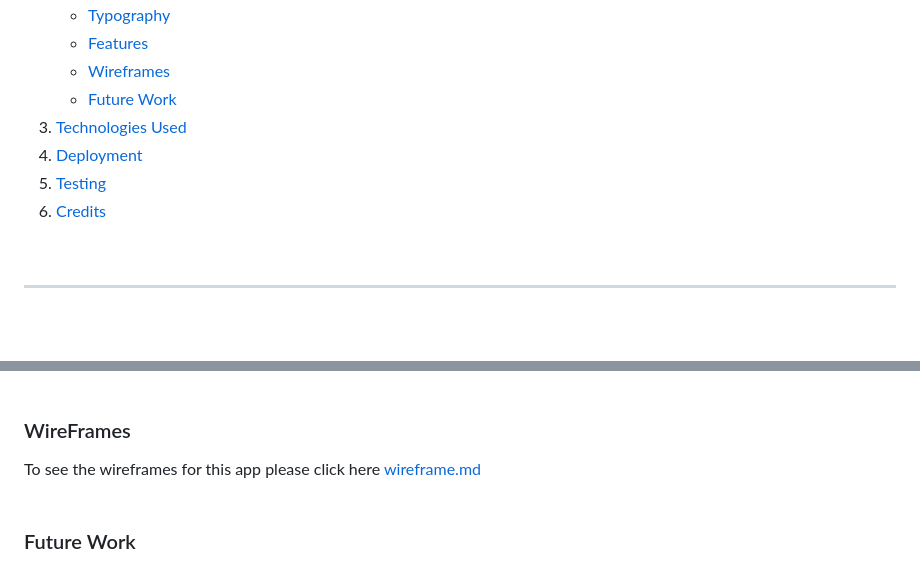
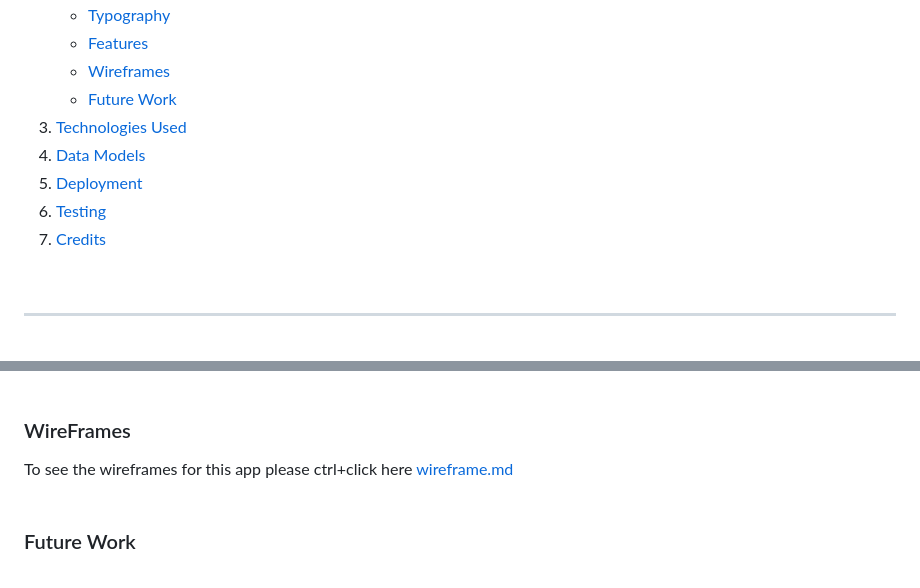
Before and after one commit to 2macs/WestClareMohoPark2_PP4, a Markdown page: README.md, 2 parts joined by grey strips. Drawn GitHub-style.

Commit message:
add data model and credits section to readme.md

```diff
--- a/README.md
+++ b/README.md
@@ -28,9 +28,10 @@ The final app can be found here https://motorhome-park-pp4.herokuapp.com/
    * [Wireframes](#wireframes)
    * [Future Work](#futurework)
 3. [Technologies Used](#technology-used)
-4. [Deployment](#deployment)
-5. [Testing](#testing)
-6. [Credits](#credits)
+4. [Data Models](#data-models)
+5. [Deployment](#deployment)
+6. [Testing](#testing)
+7. [Credits](#credits)
 <br />
 <hr />
 <br />
@@ -162,7 +163,7 @@ When a booking has been modified, the user is returned to the delete / modify pa
 <br />
 
 ### WireFrames
-To see the wireframes for this app please click here [wireframe.md](/wireframe)
+To see the wireframes for this app please ctrl+click here [wireframe.md](/wireframe)
 <br />
 <br />
 
```
Also changed, not shown: other parts of README.md (+56 -2 lines).
